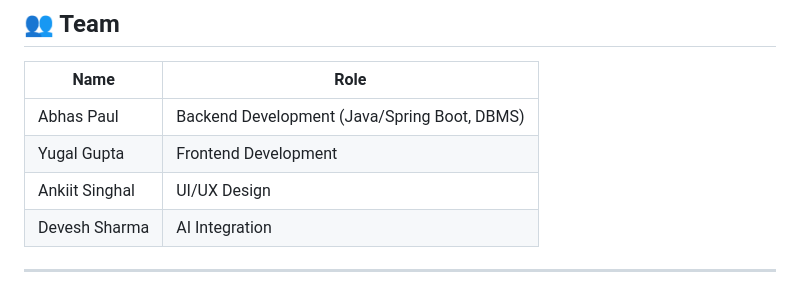
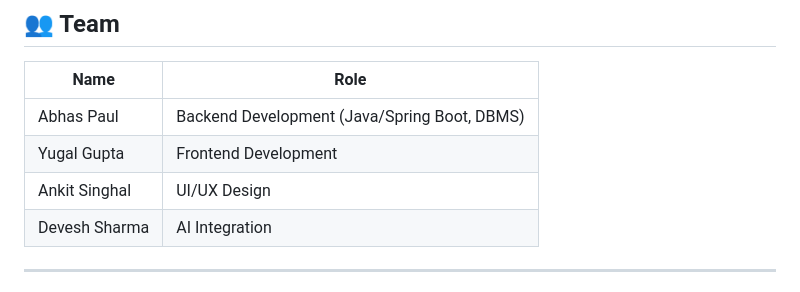
Before and after one commit to yugal-web/SakhiGo, a Markdown page: README.md, the part around the change. Rendered like a GitHub page.

Commit message:
Fix typo in team member name in README

```diff
--- a/README.md
+++ b/README.md
@@ -113,7 +113,7 @@ AI_API_KEY=your_key
 |---|---|
 | Abhas Paul | Backend Development (Java/Spring Boot, DBMS) |
 | Yugal Gupta | Frontend Development |
-| Ankiit Singhal | UI/UX Design |
+| Ankit Singhal | UI/UX Design |
 | Devesh Sharma | AI Integration |
 
 ---
```
